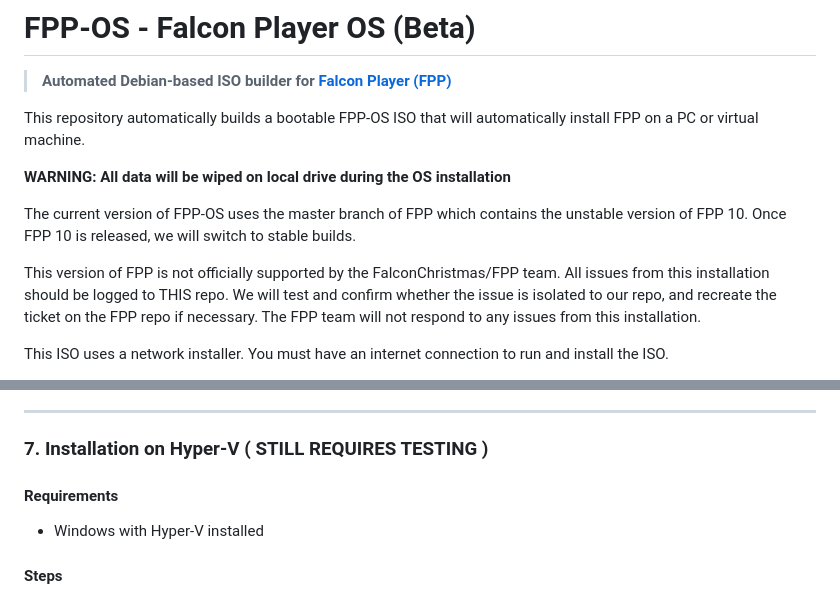
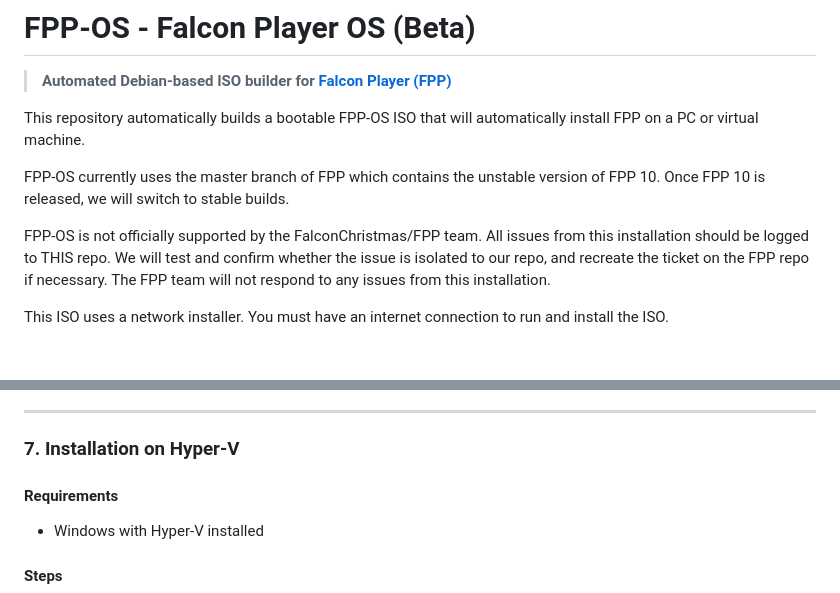
Before and after one commit to jessica12ryan/fpp-os, a Markdown page: README.md, 2 parts joined by grey strips. GitHub-like rendering; blank space fills up the shorter version.

```diff
--- a/README.md
+++ b/README.md
@@ -4,11 +4,9 @@
 
 This repository automatically builds a bootable FPP-OS ISO that will automatically install FPP on a PC or virtual machine.
 
-**WARNING: All data will be wiped on local drive during the OS installation**
+FPP-OS currently uses the master branch of FPP which contains the unstable version of FPP 10. Once FPP 10 is released, we will switch to stable builds.
 
-The current version of FPP-OS uses the master branch of FPP which contains the unstable version of FPP 10. Once FPP 10 is released, we will switch to stable builds.
-
-This version of FPP is not officially supported by the FalconChristmas/FPP team. All issues from this installation should be logged to THIS repo. We will test and confirm whether the issue is isolated to our repo, and recreate the ticket on the FPP repo if necessary. The FPP team will not respond to any issues from this installation.
+FPP-OS is not officially supported by the FalconChristmas/FPP team. All issues from this installation should be logged to THIS repo. We will test and confirm whether the issue is isolated to our repo, and recreate the ticket on the FPP repo if necessary. The FPP team will not respond to any issues from this installation.
 
 This ISO uses a network installer. You must have an internet connection to run and install the ISO.
 
@@ -221,7 +219,7 @@ curl -fsSL https://raw.githubusercontent.com/jessica12ryan/fpp-os/latest/vmscrip
 
 ---
 
-### 7. Installation on Hyper-V ( STILL REQUIRES TESTING )
+### 7. Installation on Hyper-V
 
 #### Requirements
 - Windows with Hyper-V installed
```
